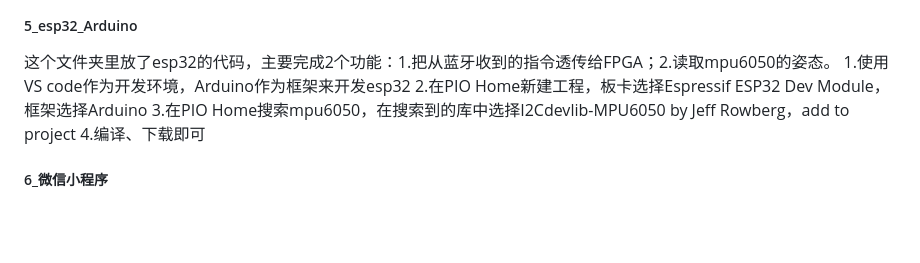
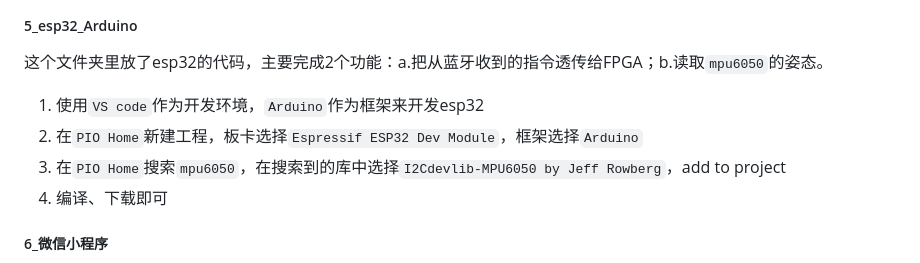
Before and after one commit to cy2016-1/CaotaiSystem, a Markdown page: README.md, the part around the change. Drawn GitHub-style; blank space fills up the shorter version.

Commit message:
增加文件介绍

```diff
--- a/README.md
+++ b/README.md
@@ -46,11 +46,12 @@
 
 ##### 5_esp32_Arduino
 
-这个文件夹里放了esp32的代码，主要完成2个功能：1.把从蓝牙收到的指令透传给FPGA；2.读取mpu6050的姿态。
-1.使用VS code作为开发环境，Arduino作为框架来开发esp32
-2.在PIO Home新建工程，板卡选择Espressif ESP32 Dev Module，框架选择Arduino
-3.在PIO Home搜索mpu6050，在搜索到的库中选择I2Cdevlib-MPU6050 by Jeff Rowberg，add to project
-4.编译、下载即可
+这个文件夹里放了esp32的代码，主要完成2个功能：a.把从蓝牙收到的指令透传给FPGA；b.读取`mpu6050`的姿态。
+1.  使用`VS code`作为开发环境，`Arduino`作为框架来开发esp32
+2.  在`PIO Home`新建工程，板卡选择`Espressif ESP32 Dev Module`，框架选择`Arduino`
+3.  在`PIO Home`搜索`mpu6050`，在搜索到的库中选择`I2Cdevlib-MPU6050 by Jeff Rowberg`，add to project
+4.  编译、下载即可
+
 ##### 6_微信小程序
 
 <img src='6_微信小程序/小程序码.jpg'/>
```
